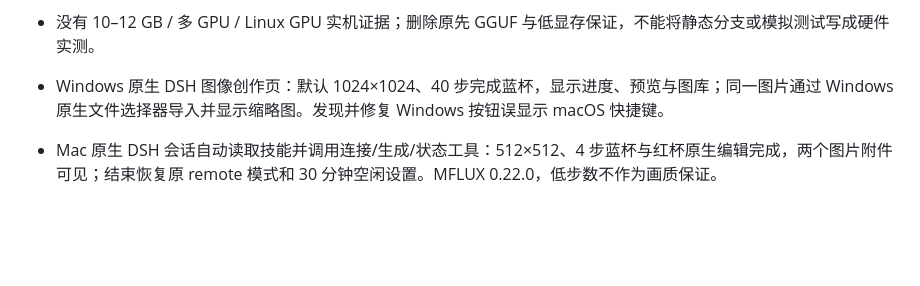
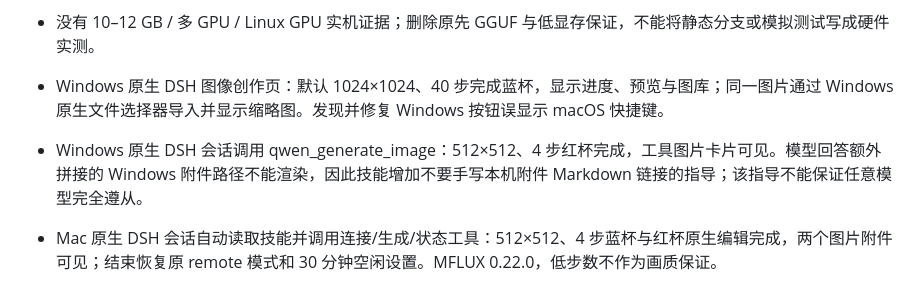
Before and after one commit to kingcharleslzy-ai/dsh-qwen-studio, a Markdown page: docs/VERIFICATION.md, the part around the change. GitHub-like rendering; blank space fills up the shorter version.

Commit message:
Document Windows conversation acceptance and attachment rendering guidance

```diff
--- a/docs/VERIFICATION.md
+++ b/docs/VERIFICATION.md
@@ -13,6 +13,7 @@
 - 没有 10–12 GB / 多 GPU / Linux GPU 实机证据；删除原先 GGUF 与低显存保证，不能将静态分支或模拟测试写成硬件实测。
 
 - Windows 原生 DSH 图像创作页：默认 1024×1024、40 步完成蓝杯，显示进度、预览与图库；同一图片通过 Windows 原生文件选择器导入并显示缩略图。发现并修复 Windows 按钮误显示 macOS 快捷键。
+- Windows 原生 DSH 会话调用 qwen_generate_image：512×512、4 步红杯完成，工具图片卡片可见。模型回答额外拼接的 Windows 附件路径不能渲染，因此技能增加不要手写本机附件 Markdown 链接的指导；该指导不能保证任意模型完全遵从。
 - Mac 原生 DSH 会话自动读取技能并调用连接/生成/状态工具：512×512、4 步蓝杯与红杯原生编辑完成，两个图片附件可见；结束恢复原 remote 模式和 30 分钟空闲设置。MFLUX 0.22.0，低步数不作为画质保证。
 - Windows 实际调用 Git 自带 ssh.exe：通过临时测试 SSH 配置、公钥和已固定的主机密钥建转发，完成 HTTP 往返并退出；测试配置恢复原字节。
 - 三平台 CI 追加 Windows 8.3 短路径验证；图库性能检查区分轮询与系统延迟监听事件，远程异步测试为正常文件提交留出时间，不修改生产轮询间隔。
```
Also changed, not shown: skills/qwen-image/SKILL.md (+1 -1 lines).
